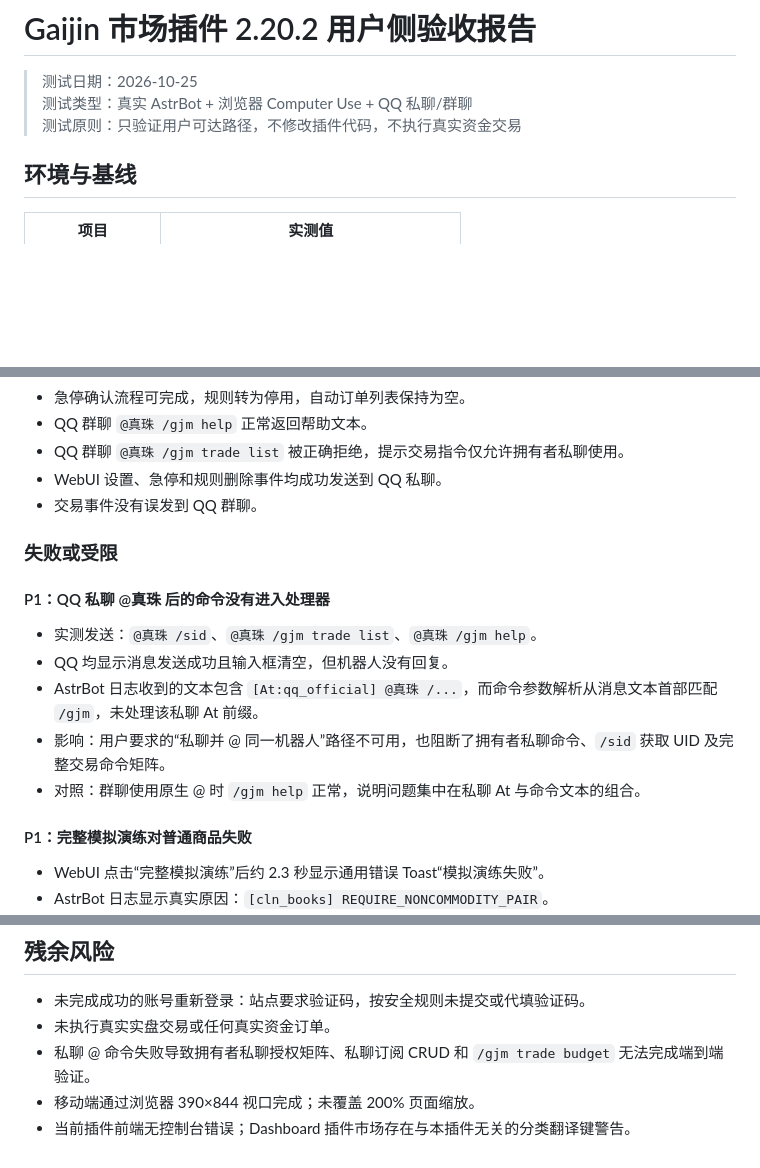
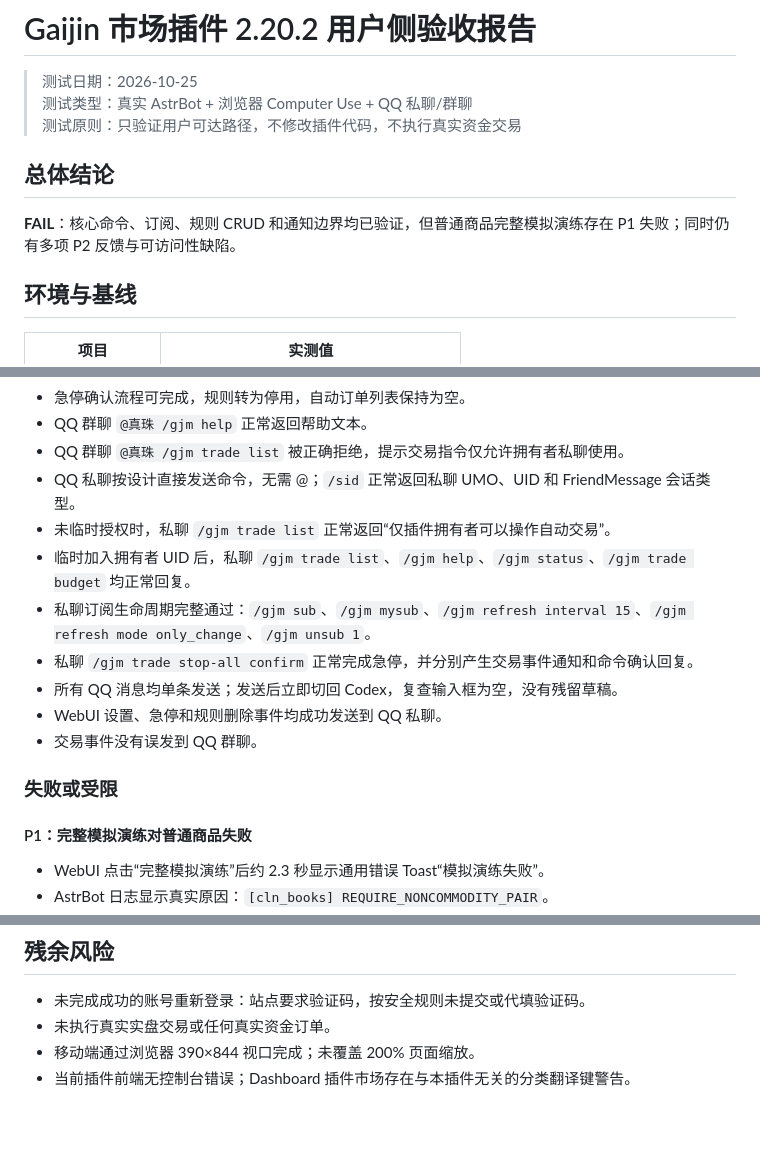
Before and after one commit to PorkLittleHamburger/astrbot_plugin_gaijin_market_watcher, a Markdown page: docs/USER_ACCEPTANCE_TEST_2.20.2.md, 3 parts joined by grey strips. GitHub-like rendering; blank space fills up the shorter version.

Commit message:
docs: 补充 QQ 私聊直发验收结果

```diff
--- a/docs/USER_ACCEPTANCE_TEST_2.20.2.md
+++ b/docs/USER_ACCEPTANCE_TEST_2.20.2.md
@@ -3,6 +3,10 @@
 > 测试日期：2026-10-25
 > 测试类型：真实 AstrBot + 浏览器 Computer Use + QQ 私聊/群聊
 > 测试原则：只验证用户可达路径，不修改插件代码，不执行真实资金交易
+
+## 总体结论
+
+**FAIL**：核心命令、订阅、规则 CRUD 和通知边界均已验证，但普通商品完整模拟演练存在 P1 失败；同时仍有多项 P2 反馈与可访问性缺陷。
 
 ## 环境与基线
 
@@ -38,18 +42,16 @@
 - 急停确认流程可完成，规则转为停用，自动订单列表保持为空。
 - QQ 群聊 `@真珠 /gjm help` 正常返回帮助文本。
 - QQ 群聊 `@真珠 /gjm trade list` 被正确拒绝，提示交易指令仅允许拥有者私聊使用。
+- QQ 私聊按设计直接发送命令，无需 @；`/sid` 正常返回私聊 UMO、UID 和 FriendMessage 会话类型。
+- 未临时授权时，私聊 `/gjm trade list` 正常返回“仅插件拥有者可以操作自动交易”。
+- 临时加入拥有者 UID 后，私聊 `/gjm trade list`、`/gjm help`、`/gjm status`、`/gjm trade budget` 均正常回复。
+- 私聊订阅生命周期完整通过：`/gjm sub`、`/gjm mysub`、`/gjm refresh interval 15`、`/gjm refresh mode only_change`、`/gjm unsub 1`。
+- 私聊 `/gjm trade stop-all confirm` 正常完成急停，并分别产生交易事件通知和命令确认回复。
+- 所有 QQ 消息均单条发送；发送后立即切回 Codex，复查输入框为空，没有残留草稿。
 - WebUI 设置、急停和规则删除事件均成功发送到 QQ 私聊。
 - 交易事件没有误发到 QQ 群聊。
 
 ### 失败或受限
-
-#### P1：QQ 私聊 @真珠 后的命令没有进入处理器
-
-- 实测发送：`@真珠 /sid`、`@真珠 /gjm trade list`、`@真珠 /gjm help`。
-- QQ 均显示消息发送成功且输入框清空，但机器人没有回复。
-- AstrBot 日志收到的文本包含 `[At:qq_official] @真珠 /...`，而命令参数解析从消息文本首部匹配 `/gjm`，未处理该私聊 At 前缀。
-- 影响：用户要求的“私聊并 @ 同一机器人”路径不可用，也阻断了拥有者私聊命令、`/sid` 获取 UID 及完整交易命令矩阵。
-- 对照：群聊使用原生 @ 时 `/gjm help` 正常，说明问题集中在私聊 At 与命令文本的组合。
 
 #### P1：完整模拟演练对普通商品失败
 
@@ -123,6 +125,5 @@
 
 - 未完成成功的账号重新登录：站点要求验证码，按安全规则未提交或代填验证码。
 - 未执行真实实盘交易或任何真实资金订单。
-- 私聊 @ 命令失败导致拥有者私聊授权矩阵、私聊订阅 CRUD 和 `/gjm trade budget` 无法完成端到端验证。
 - 移动端通过浏览器 390×844 视口完成；未覆盖 200% 页面缩放。
 - 当前插件前端无控制台错误；Dashboard 插件市场存在与本插件无关的分类翻译键警告。
```
Also changed, not shown: AGENTS.md (+6 -3 lines).
